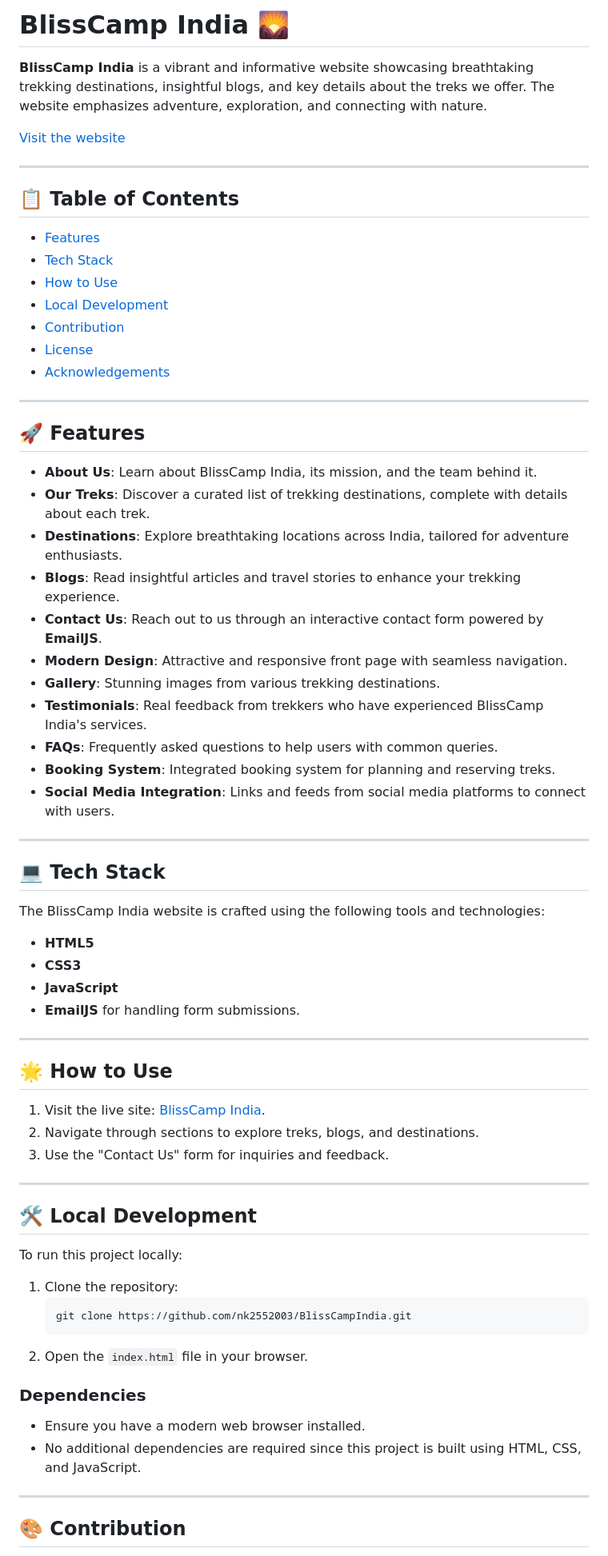
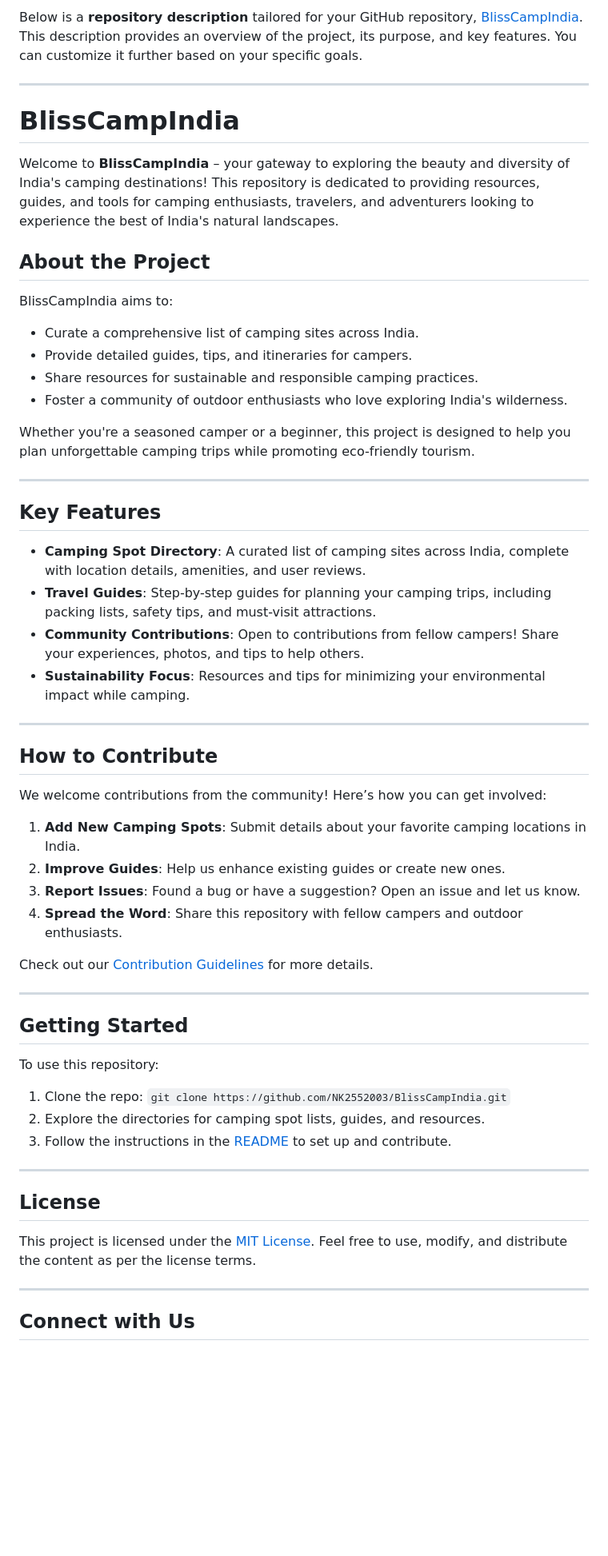
Before and after one commit to NK2552003/BlissCampIndia, a Markdown page: README.md, the part around the change printed below. Shown: that part at 80% size. Rendered like a GitHub page; blank space fills up the shorter version.

````diff
--- a/README.md
+++ b/README.md
@@ -1,73 +1,58 @@
-# BlissCamp India 🌄
-
-**BlissCamp India** is a vibrant and informative website showcasing breathtaking trekking destinations, insightful blogs, and key details about the treks we offer. The website emphasizes adventure, exploration, and connecting with nature.
-
-[Visit the website](https://nk2552003.github.io/BlissCampIndia/)
+Below is a **repository description** tailored for your GitHub repository, [BlissCampIndia](https://github.com/NK2552003/BlissCampIndia). This description provides an overview of the project, its purpose, and key features. You can customize it further based on your specific goals.
 
 ---
 
-## 📋 Table of Contents
-- [Features](#-features)
-- [Tech Stack](#-tech-stack)
-- [How to Use](#-how-to-use)
-- [Local Development](#-local-development)
-- [Contribution](#-contribution)
-- [License](#-license)
-- [Acknowledgements](#-acknowledgements)
+# BlissCampIndia
+
+Welcome to **BlissCampIndia** – your gateway to exploring the beauty and diversity of India's camping destinations! This repository is dedicated to providing resources, guides, and tools for camping enthusiasts, travelers, and adventurers looking to experience the best of India's natural landscapes.
+
+## About the Project
+
+BlissCampIndia aims to:
+- Curate a comprehensive list of camping sites across India.
+- Provide detailed guides, tips, and itineraries for campers.
+- Share resources for sustainable and responsible camping practices.
+- Foster a community of outdoor enthusiasts who love exploring India's wilderness.
+
+Whether you're a seasoned camper or a beginner, this project is designed to help you plan unforgettable camping trips while promoting eco-friendly tourism.
 
 ---
 
-## 🚀 Features
+## Key Features
 
-- **About Us**: Learn about BlissCamp India, its mission, and the team behind it.
-- **Our Treks**: Discover a curated list of trekking destinations, complete with details about each trek.
-- **Destinations**: Explore breathtaking locations across India, tailored for adventure enthusiasts.
-- **Blogs**: Read insightful articles and travel stories to enhance your trekking experience.
-- **Contact Us**: Reach out to us through an interactive contact form powered by **EmailJS**.
-- **Modern Design**: Attractive and responsive front page with seamless navigation.
-- **Gallery**: Stunning images from various trekking destinations.
-- **Testimonials**: Real feedback from trekkers who have experienced BlissCamp India's services.
-- **FAQs**: Frequently asked questions to help users with common queries.
-- **Booking System**: Integrated booking system for planning and reserving treks.
-- **Social Media Integration**: Links and feeds from social media platforms to connect with users.
+- **Camping Spot Directory**: A curated list of camping sites across India, complete with location details, amenities, and user reviews.
+- **Travel Guides**: Step-by-step guides for planning your camping trips, including packing lists, safety tips, and must-visit attractions.
+- **Community Contributions**: Open to contributions from fellow campers! Share your experiences, photos, and tips to help others.
+- **Sustainability Focus**: Resources and tips for minimizing your environmental impact while camping.
 
 ---
 
-## 💻 Tech Stack
+## How to Contribute
 
-The BlissCamp India website is crafted using the following tools and technologies:
+We welcome contributions from the community! Here’s how you can get involved:
+1. **Add New Camping Spots**: Submit details about your favorite camping locations in India.
+2. **Improve Guides**: Help us enhance existing guides or create new ones.
+3. **Report Issues**: Found a bug or have a suggestion? Open an issue and let us know.
+4. **Spread the Word**: Share this repository with fellow campers and outdoor enthusiasts.
 
-- **HTML5**
-- **CSS3**
-- **JavaScript**
-- **EmailJS** for handling form submissions.
+Check out our [Contribution Guidelines](CONTRIBUTING.md) for more details.
 
 ---
 
-## 🌟 How to Use
+## Getting Started
 
-1. Visit the live site: [BlissCamp India](https://nk2552003.github.io/BlissCampIndia/).
-2. Navigate through sections to explore treks, blogs, and destinations.
-3. Use the "Contact Us" form for inquiries and feedback.
+To use this repository:
+1. Clone the repo: `git clone https://github.com/NK2552003/BlissCampIndia.git`
+2. Explore the directories for camping spot lists, guides, and resources.
+3. Follow the instructions in the [README](README.md) to set up and contribute.
 
 ---
 
-## 🛠️ Local Development
+## License
 
-To run this project locally:
-
-1. Clone the repository:
-    ```bash
-    git clone https://github.com/nk2552003/BlissCampIndia.git
-    ```
-2. Open the `index.html` file in your browser.
-
-### Dependencies
-
-- Ensure you have a modern web browser installed.
-- No additional dependencies are required since this project is built using HTML, CSS, and JavaScript.
+This project is licensed under the [MIT License](LICENSE). Feel free to use, modify, and distribute the content as per the license terms.
 
 ---
 
-## 🎨 Contribution
+## Connect with Us
 
````
Also changed, not shown: other parts of README.md (+3 -31 lines).
